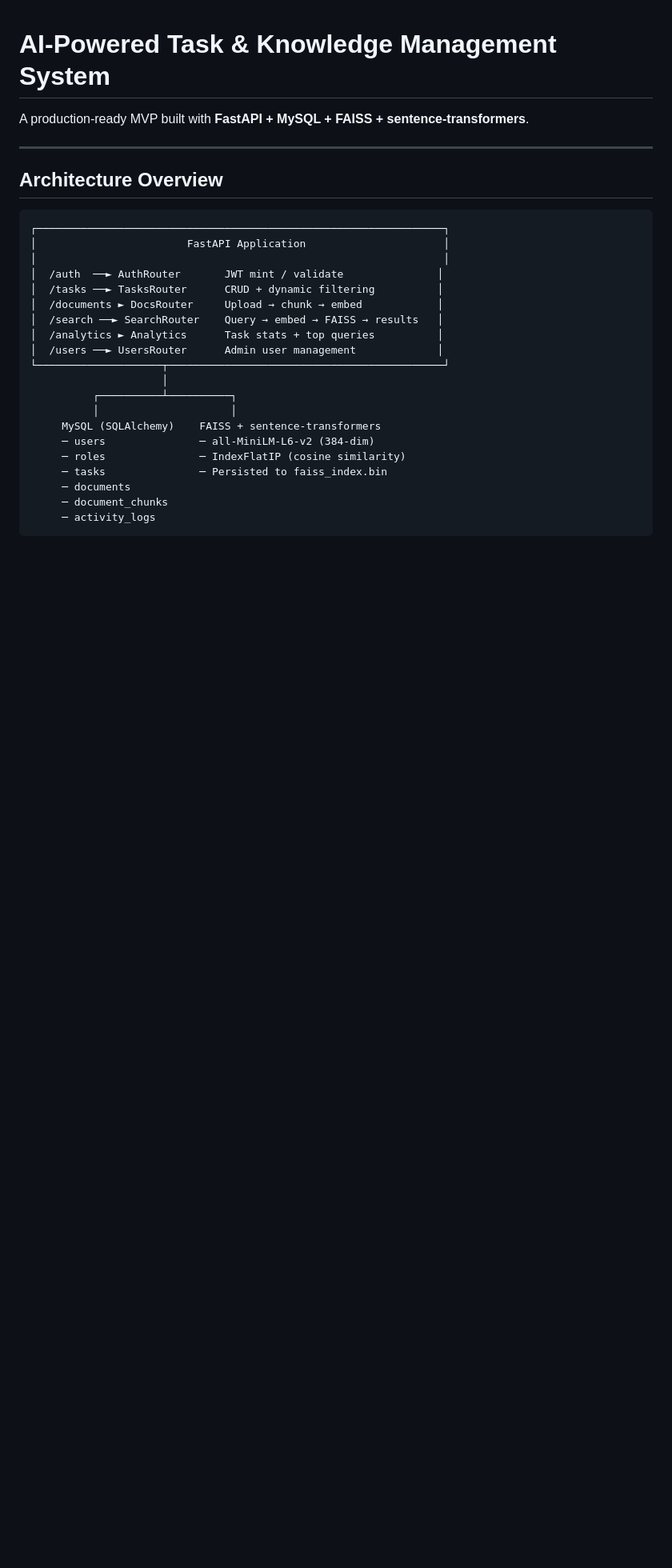
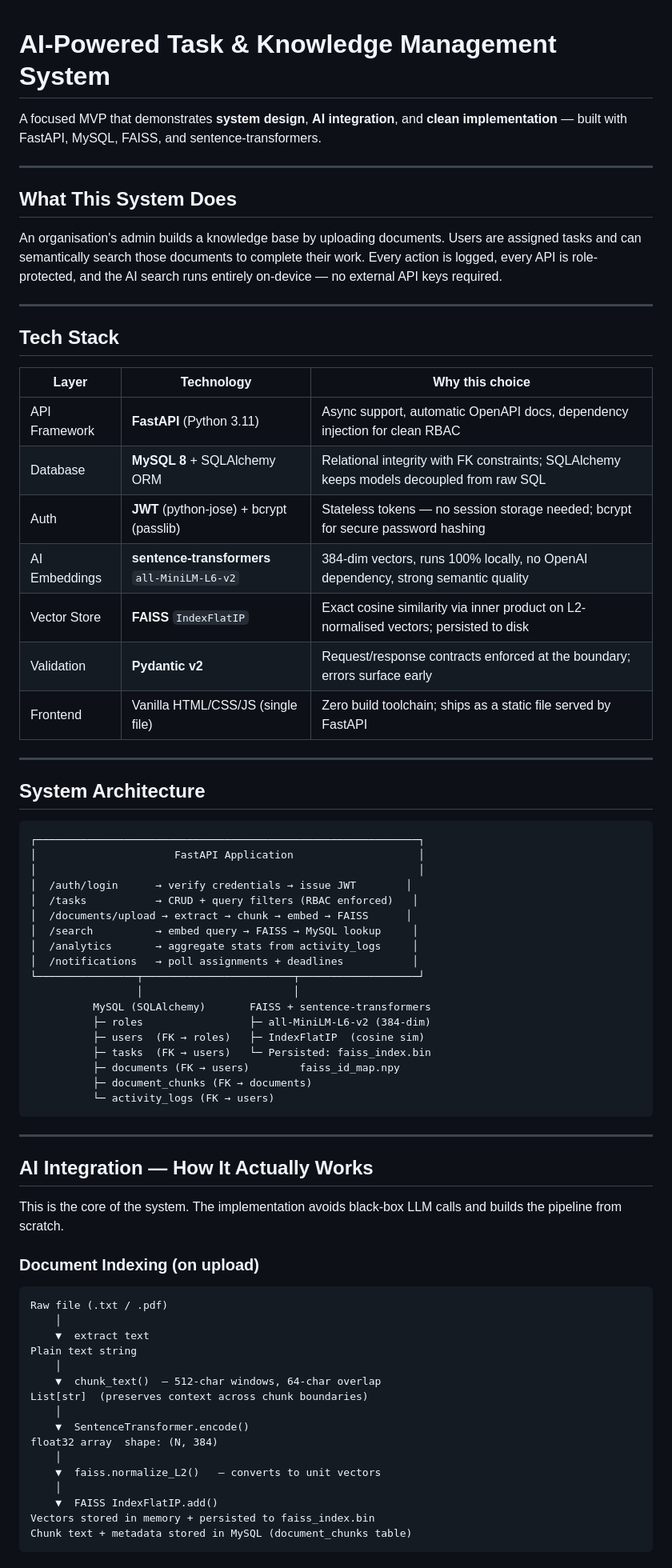
Before and after one commit to MakuShraddha/ai-task-system, a Markdown page: README.md, the part around one of its changes. Shown at 80% size. GitHub-like rendering; blank space fills up the shorter version.

````diff
--- a/README.md
+++ b/README.md
@@ -1,30 +1,76 @@
 # AI-Powered Task & Knowledge Management System
 
-A production-ready MVP built with **FastAPI + MySQL + FAISS + sentence-transformers**.
+A focused MVP that demonstrates **system design**, **AI integration**, and **clean implementation** — built with FastAPI, MySQL, FAISS, and sentence-transformers.
 
 ---
 
-## Architecture Overview
+## What This System Does
+
+An organisation's admin builds a knowledge base by uploading documents. Users are assigned tasks and can semantically search those documents to complete their work. Every action is logged, every API is role-protected, and the AI search runs entirely on-device — no external API keys required.
+
+---
+
+## Tech Stack
+
+| Layer | Technology | Why this choice |
+|---|---|---|
+| API Framework | **FastAPI** (Python 3.11) | Async support, automatic OpenAPI docs, dependency injection for clean RBAC |
+| Database | **MySQL 8** + SQLAlchemy ORM | Relational integrity with FK constraints; SQLAlchemy keeps models decoupled from raw SQL |
+| Auth | **JWT** (python-jose) + bcrypt (passlib) | Stateless tokens — no session storage needed; bcrypt for secure password hashing |
+| AI Embeddings | **sentence-transformers** `all-MiniLM-L6-v2` | 384-dim vectors, runs 100% locally, no OpenAI dependency, strong semantic quality |
+| Vector Store | **FAISS** `IndexFlatIP` | Exact cosine similarity via inner product on L2-normalised vectors; persisted to disk |
+| Validation | **Pydantic v2** | Request/response contracts enforced at the boundary; errors surface early |
+| Frontend | Vanilla HTML/CSS/JS (single file) | Zero build toolchain; ships as a static file served by FastAPI |
+
+---
+
+## System Architecture
 
 ```
-┌─────────────────────────────────────────────────────────────────┐
-│                        FastAPI Application                      │
-│                                                                 │
-│  /auth  ──► AuthRouter       JWT mint / validate               │
-│  /tasks ──► TasksRouter      CRUD + dynamic filtering          │
-│  /documents ► DocsRouter     Upload → chunk → embed            │
-│  /search ──► SearchRouter    Query → embed → FAISS → results   │
-│  /analytics ► Analytics      Task stats + top queries          │
-│  /users ──► UsersRouter      Admin user management             │
-└────────────────────┬────────────────────────────────────────────┘
-                     │
-          ┌──────────┴──────────┐
-          │                     │
-     MySQL (SQLAlchemy)    FAISS + sentence-transformers
-     ─ users               ─ all-MiniLM-L6-v2 (384-dim)
-     ─ roles               ─ IndexFlatIP (cosine similarity)
-     ─ tasks               ─ Persisted to faiss_index.bin
-     ─ documents
-     ─ document_chunks
-     ─ activity_logs
+┌─────────────────────────────────────────────────────────────┐
+│                      FastAPI Application                    │
+│                                                             │
+│  /auth/login      → verify credentials → issue JWT        │
+│  /tasks           → CRUD + query filters (RBAC enforced)   │
+│  /documents/upload → extract → chunk → embed → FAISS      │
+│  /search          → embed query → FAISS → MySQL lookup     │
+│  /analytics       → aggregate stats from activity_logs     │
+│  /notifications   → poll assignments + deadlines           │
+└────────────────┬────────────────────────┬───────────────────┘
+                 │                        │
+          MySQL (SQLAlchemy)       FAISS + sentence-transformers
+          ├─ roles                 ├─ all-MiniLM-L6-v2 (384-dim)
+          ├─ users  (FK → roles)   ├─ IndexFlatIP  (cosine sim)
+          ├─ tasks  (FK → users)   └─ Persisted: faiss_index.bin
+          ├─ documents (FK → users)        faiss_id_map.npy
+          ├─ document_chunks (FK → documents)
+          └─ activity_logs (FK → users)
 ```
+
+---
+
+## AI Integration — How It Actually Works
+
+This is the core of the system. The implementation avoids black-box LLM calls and builds the pipeline from scratch.
+
+### Document Indexing (on upload)
+
+```
+Raw file (.txt / .pdf)
+    │
+    ▼  extract text
+Plain text string
+    │
+    ▼  chunk_text()  — 512-char windows, 64-char overlap
+List[str]  (preserves context across chunk boundaries)
+    │
+    ▼  SentenceTransformer.encode()
+float32 array  shape: (N, 384)
+    │
+    ▼  faiss.normalize_L2()   — converts to unit vectors
+    │
+    ▼  FAISS IndexFlatIP.add()
+Vectors stored in memory + persisted to faiss_index.bin
+Chunk text + metadata stored in MySQL (document_chunks table)
+```
+
````
Also changed, not shown: other parts of README.md (+239 -233 lines).
